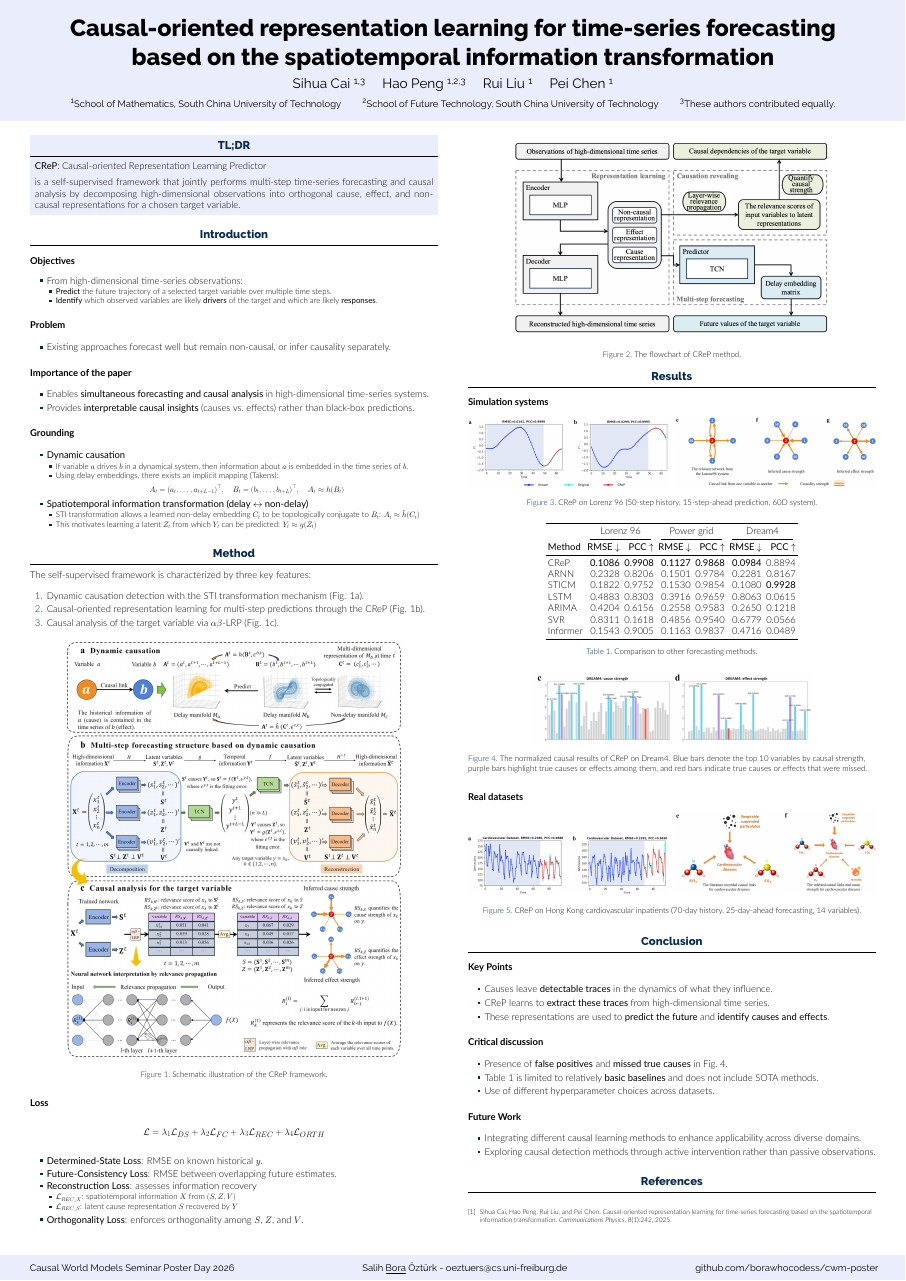
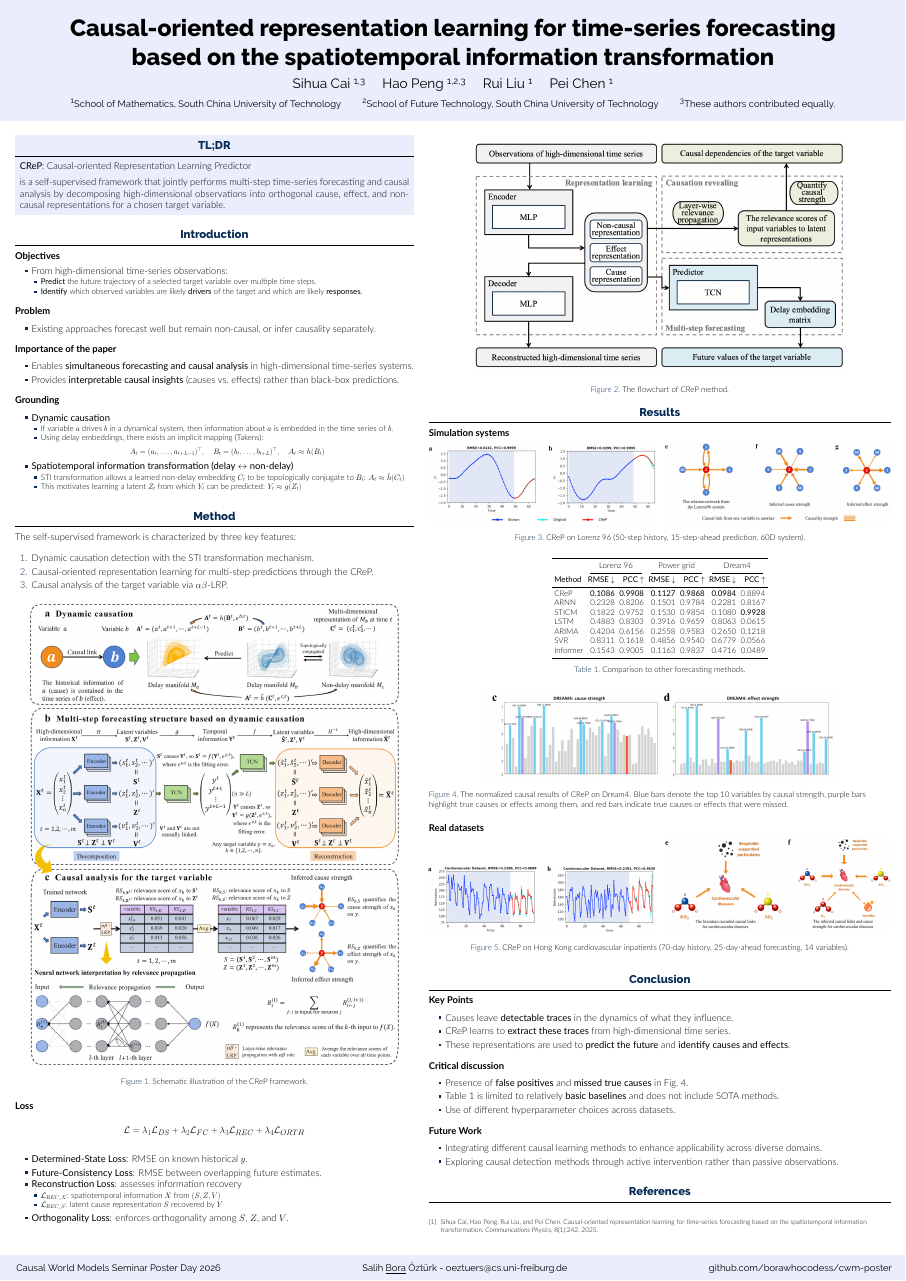
Before and after one commit to borawhocodess/cwm-poster, a LaTeX poster (poster.tex): the whole page. Compiled offline with XeLaTeX.

Commit message:
final squeeze

```diff
--- a/poster.tex
+++ b/poster.tex
@@ -34,7 +34,7 @@
 % (N+1)*\sepwidth + N*\colwidth = \paperwidth
 \newlength{\sepwidth}
 \newlength{\colwidth}
-\setlength{\sepwidth}{0.025\paperwidth}
+\setlength{\sepwidth}{0.01\paperwidth}
 \setlength{\colwidth}{0.45\paperwidth}
 
 \newcommand{\separatorcolumn}{\begin{column}{\sepwidth}\end{column}}
@@ -85,7 +85,7 @@ based on the spatiotemporal information transformation
 \begin{columns}[t]
 \separatorcolumn
 
-\begin{column}{\colwidth}
+\begin{column}{0.44\paperwidth}
 
   \begin{alertblock}{TL;DR}
 
@@ -97,7 +97,7 @@ based on the spatiotemporal information transformation
 
   \begin{block}{Introduction}
 
-    \heading{Objectives}
+    \vspace{-0.5em}\heading{Objectives}\vspace{-0.5em}
 
       \begin{itemize}
         \item From high-dimensional time-series observations:
@@ -107,7 +107,7 @@ based on the spatiotemporal information transformation
         \end{itemize}
       \end{itemize}
 
-    \heading{Problem}
+    \vspace{-0.5em}\heading{Problem}\vspace{-0.5em}
 
       \begin{itemize}
         \item Existing approaches forecast well but remain non-causal, or infer causality separately.
@@ -120,7 +120,7 @@ based on the spatiotemporal information transformation
         \item Provides \textbf{interpretable causal insights} (causes vs.\ effects) rather than black-box predictions.
       \end{itemize}
 
-    \heading{Grounding}
+    \vspace{-0.5em}\heading{Grounding}\vspace{-0.5em}
 
       \begin{itemize}
 
@@ -157,19 +157,19 @@ based on the spatiotemporal information transformation
 
     The self-supervised framework is characterized by three key features:
     \begin{enumerate}
-      \item Dynamic causation detection with the STI transformation mechanism (Fig. \ref{fig:crepfig1}a).
-      \item Causal-oriented representation learning for multi-step predictions through the CReP (Fig. \ref{fig:crepfig1}b).
-      \item Causal analysis of the target variable via $\alpha\beta$-LRP (Fig. \ref{fig:crepfig1}c).
+      \item Dynamic causation detection with the STI transformation mechanism.
+      \item Causal-oriented representation learning for multi-step predictions through the CReP.
+      \item Causal analysis of the target variable via $\alpha\beta$-LRP.
     \end{enumerate}
 
     \begin{figure}
       \centering
-      \includegraphics[width=0.82\linewidth]{img/crepfig1.png}
+      \includegraphics[width=0.93\linewidth]{img/crepfig1.png}
       \caption{Schematic illustration of the CReP framework.}
       \label{fig:crepfig1}
     \end{figure}
 
-    \heading{Loss}
+    \vspace{-0.5em}\heading{Loss}\vspace{-0.5em}
 
     \[
       \mathcal{L}=\lambda_1\mathcal{L}_{DS}+\lambda_2\mathcal{L}_{FC}+\lambda_3\mathcal{L}_{REC}+\lambda_4\mathcal{L}_{ORTH}
@@ -192,17 +192,17 @@ based on the spatiotemporal information transformation
 
 \separatorcolumn
 
-\begin{column}{\colwidth}
+\begin{column}{0.51\paperwidth}
 
   \begin{figure}
     \centering
-    \includegraphics[width=0.77\linewidth]{img/crepsupfig1.png}
+    \includegraphics[width=0.80\linewidth]{img/crepsupfig1.png}
     \caption{The flowchart of CReP method.}
   \end{figure}
 
   \begin{block}{Results}
 
-    \heading{Simulation systems}
+    \vspace{-0.5em}\heading{Simulation systems}\vspace{-0.5em}
 
     \begin{figure}
       \centering
@@ -220,6 +220,7 @@ based on the spatiotemporal information transformation
 
     \begin{table}
       \centering
+      \small
       \begin{tabular}{l r r r r r r}
         \toprule
         & \multicolumn{2}{c}{Lorenz 96} & \multicolumn{2}{c}{Power grid} & \multicolumn{2}{c}{Dream4} \\
```
Also changed, not shown: poster.tex (12 more changed lines).
